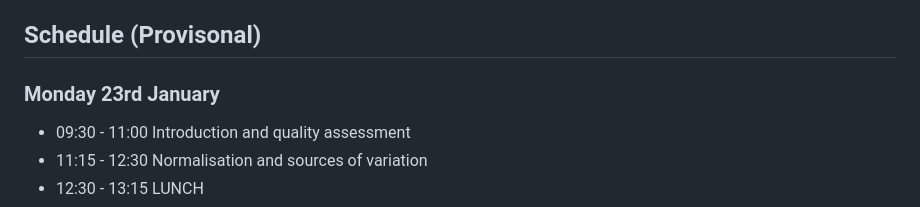
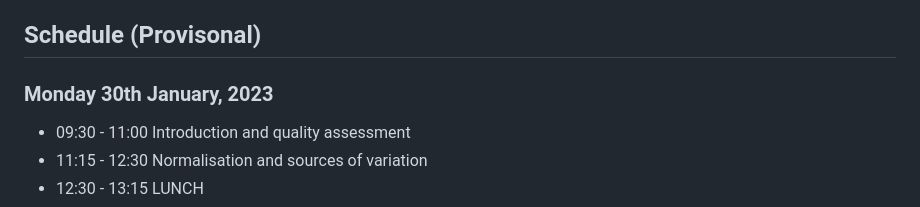
Before and after one commit to sheffield-bioinformatics-core/scrnaseq_course, a Markdown page: README.md, the part around the change. GitHub-like rendering.

```diff
--- a/README.md
+++ b/README.md
@@ -16,7 +16,8 @@ We will focus specifically on data generated using the 10X protocol, although th
 
 ## Schedule (Provisonal)
 
-### Monday 23rd January
+### Monday 30th January, 2023
+
 
 - 09:30 - 11:00 Introduction and quality assessment
 - 11:15 - 12:30 Normalisation and sources of variation
```
